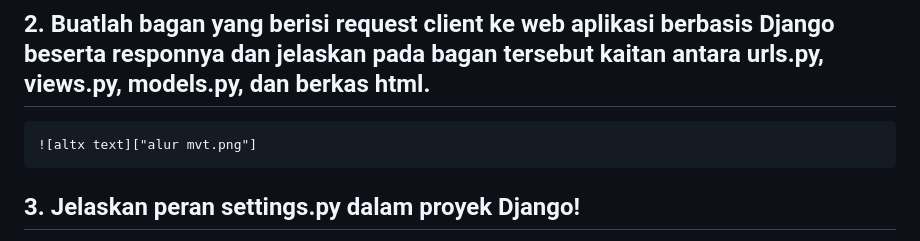
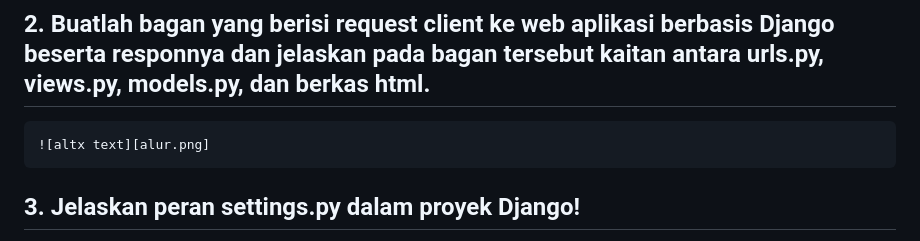
Before and after one commit to AsukaOurijya/el-football, a Markdown page: README.md, the part around the change. Rendered like a GitHub page.

Commit message:
test tambah gambar di readme

```diff
--- a/README.md
+++ b/README.md
@@ -115,7 +115,7 @@ Nama Aplikasi: El Football
 
 ## 2. Buatlah bagan yang berisi request client ke web aplikasi berbasis Django beserta responnya dan jelaskan pada bagan tersebut kaitan antara urls.py, views.py, models.py, dan berkas html.
 
-    ![altx text]["alur mvt.png"]
+    ![altx text][alur.png]
 
 ## 3. Jelaskan peran settings.py dalam proyek Django!
 
```
Also changed, not shown: alur.png (renamed from alur mvt.png).
